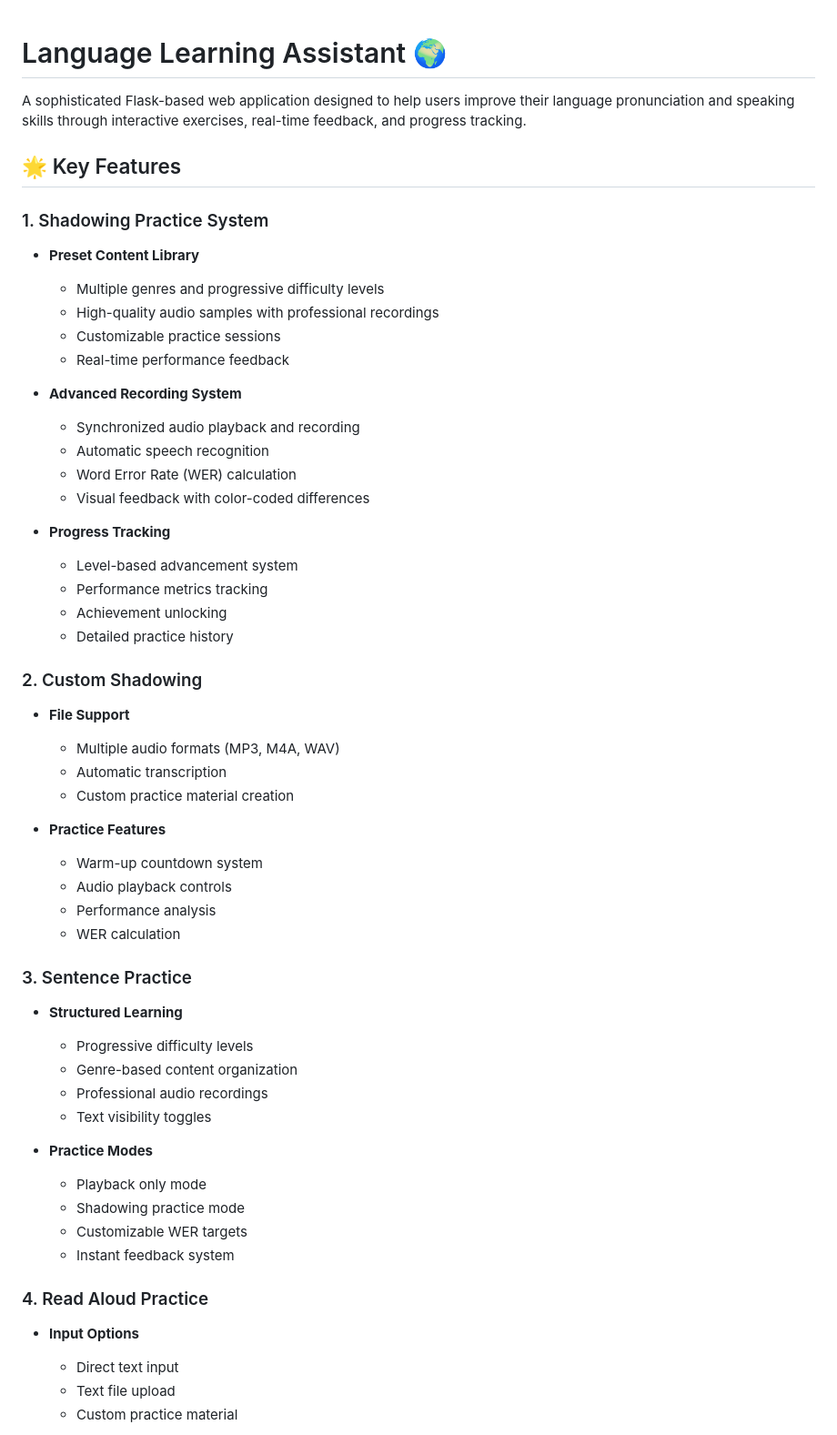
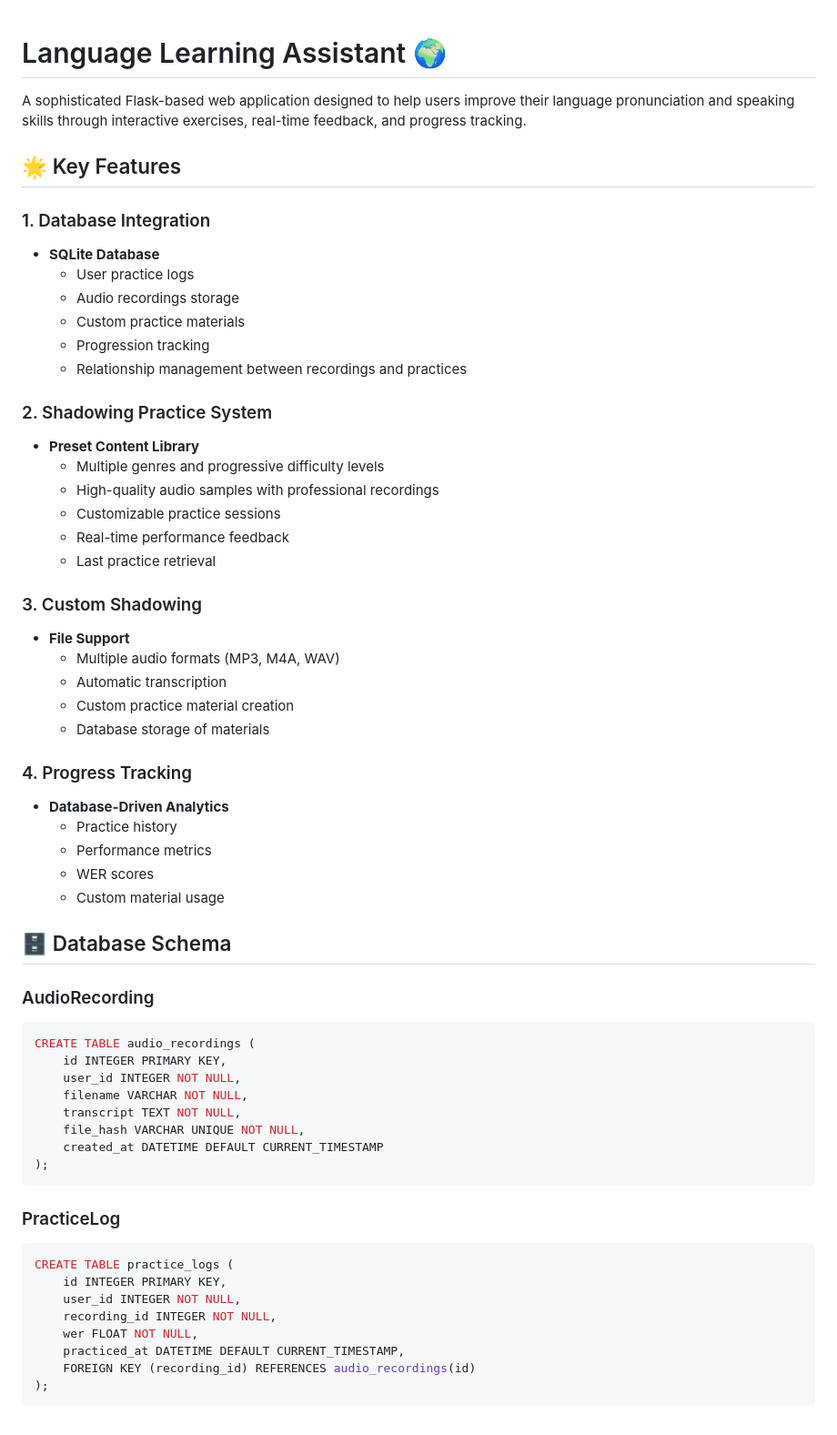
Before and after one commit to kanekop/you-shadow, a Markdown page: README.md, the part around one of its changes. Shown at 91% size. GitHub-like rendering.

````diff
--- a/README.md
+++ b/README.md
@@ -1,57 +1,62 @@
-
 # Language Learning Assistant 🌍
 
 A sophisticated Flask-based web application designed to help users improve their language pronunciation and speaking skills through interactive exercises, real-time feedback, and progress tracking.
 
 ## 🌟 Key Features
 
-### 1. Shadowing Practice System
+### 1. Database Integration
+- **SQLite Database**
+  - User practice logs
+  - Audio recordings storage
+  - Custom practice materials
+  - Progression tracking
+  - Relationship management between recordings and practices
+
+### 2. Shadowing Practice System
 - **Preset Content Library**
   - Multiple genres and progressive difficulty levels
   - High-quality audio samples with professional recordings
   - Customizable practice sessions
   - Real-time performance feedback
+  - Last practice retrieval
 
-- **Advanced Recording System**
-  - Synchronized audio playback and recording
-  - Automatic speech recognition
-  - Word Error Rate (WER) calculation
-  - Visual feedback with color-coded differences
-
-- **Progress Tracking**
-  - Level-based advancement system
-  - Performance metrics tracking
-  - Achievement unlocking
-  - Detailed practice history
-
-### 2. Custom Shadowing
+### 3. Custom Shadowing
 - **File Support**
   - Multiple audio formats (MP3, M4A, WAV)
   - Automatic transcription
   - Custom practice material creation
+  - Database storage of materials
 
-- **Practice Features**
-  - Warm-up countdown system
-  - Audio playback controls
-  - Performance analysis
-  - WER calculation
+### 4. Progress Tracking
+- **Database-Driven Analytics**
+  - Practice history
+  - Performance metrics
+  - WER scores
+  - Custom material usage
 
-### 3. Sentence Practice
-- **Structured Learning**
-  - Progressive difficulty levels
-  - Genre-based content organization
-  - Professional audio recordings
-  - Text visibility toggles
+## 🗄️ Database Schema
 
-- **Practice Modes**
-  - Playback only mode
-  - Shadowing practice mode
-  - Customizable WER targets
-  - Instant feedback system
+### AudioRecording
+```sql
+CREATE TABLE audio_recordings (
+    id INTEGER PRIMARY KEY,
+    user_id INTEGER NOT NULL,
+    filename VARCHAR NOT NULL,
+    transcript TEXT NOT NULL,
+    file_hash VARCHAR UNIQUE NOT NULL,
+    created_at DATETIME DEFAULT CURRENT_TIMESTAMP
+);
+```
 
-### 4. Read Aloud Practice
-- **Input Options**
-  - Direct text input
-  - Text file upload
-  - Custom practice material
+### PracticeLog
+```sql
+CREATE TABLE practice_logs (
+    id INTEGER PRIMARY KEY,
+    user_id INTEGER NOT NULL,
+    recording_id INTEGER NOT NULL,
+    wer FLOAT NOT NULL,
+    practiced_at DATETIME DEFAULT CURRENT_TIMESTAMP,
+    FOREIGN KEY (recording_id) REFERENCES audio_recordings(id)
+);
+```
 
````
Also changed, not shown: other parts of README.md (+78 -138 lines).
